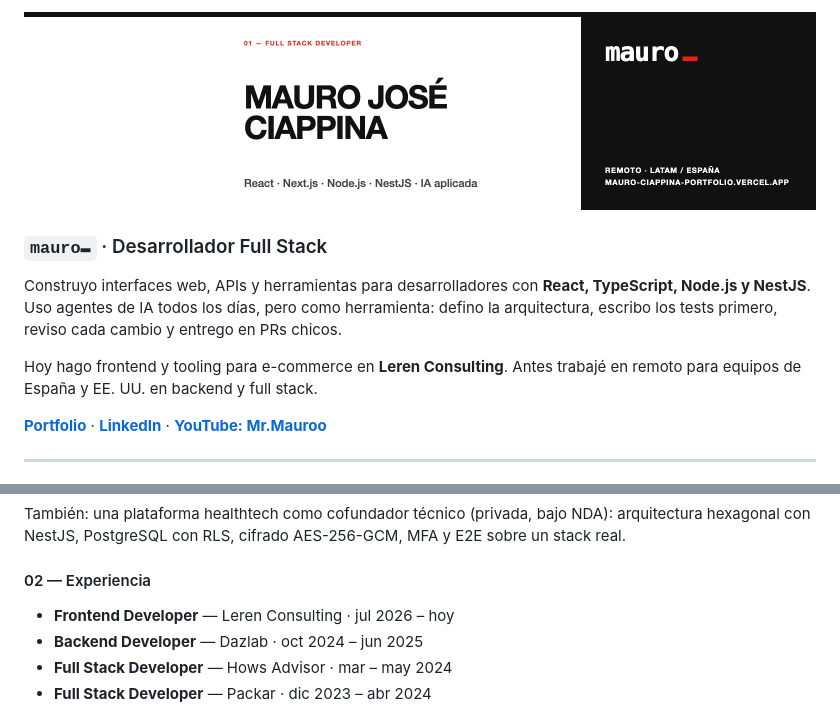
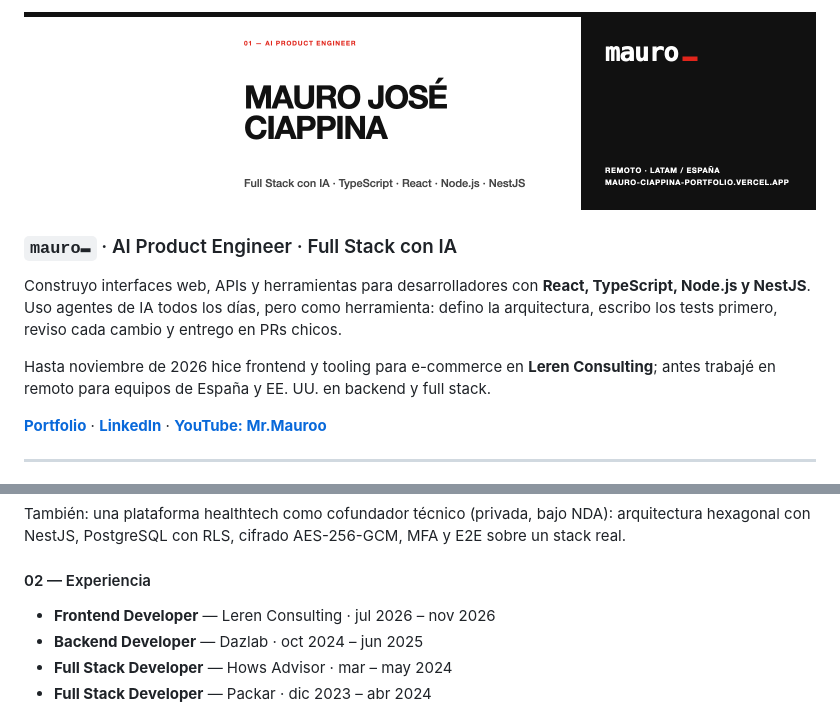
Before and after one commit to mauroociappinaph/mauroociappinaph, a Markdown page: README.md, 2 parts joined by grey strips. Rendered like a GitHub page; pictures changed too: assets/banner.png.

Commit message:
docs: retitle profile as AI Product Engineer

```diff
--- a/README.md
+++ b/README.md
@@ -1,10 +1,10 @@
 <img src="assets/banner.png" alt="Mauro José Ciappina, Full Stack Developer: React, Next.js, Node.js, NestJS e IA aplicada" width="100%">
 
-### `mauro▬` · Desarrollador Full Stack
+### `mauro▬` · AI Product Engineer · Full Stack con IA
 
 Construyo interfaces web, APIs y herramientas para desarrolladores con **React, TypeScript, Node.js y NestJS**. Uso agentes de IA todos los días, pero como herramienta: defino la arquitectura, escribo los tests primero, reviso cada cambio y entrego en PRs chicos.
 
-Hoy hago frontend y tooling para e-commerce en **Leren Consulting**. Antes trabajé en remoto para equipos de España y EE. UU. en backend y full stack.
+Hasta noviembre de 2026 hice frontend y tooling para e-commerce en **Leren Consulting**; antes trabajé en remoto para equipos de España y EE. UU. en backend y full stack.
 
 **[Portfolio](https://mauro-ciappina-portfolio.vercel.app)** · **[LinkedIn](https://www.linkedin.com/in/maurojoseciappina/)** · **[YouTube: Mr.Mauroo](https://www.youtube.com/@soymrmauroo)**
 
@@ -25,7 +25,7 @@ También: una plataforma healthtech como cofundador técnico (privada, bajo NDA)
 
 #### 02 — Experiencia
 
-- **Frontend Developer** — Leren Consulting · jul 2026 – hoy
+- **Frontend Developer** — Leren Consulting · jul 2026 – nov 2026
 - **Backend Developer** — Dazlab · oct 2024 – jun 2025
 - **Full Stack Developer** — Hows Advisor · mar – may 2024
 - **Full Stack Developer** — Packar · dic 2023 – abr 2024
```
